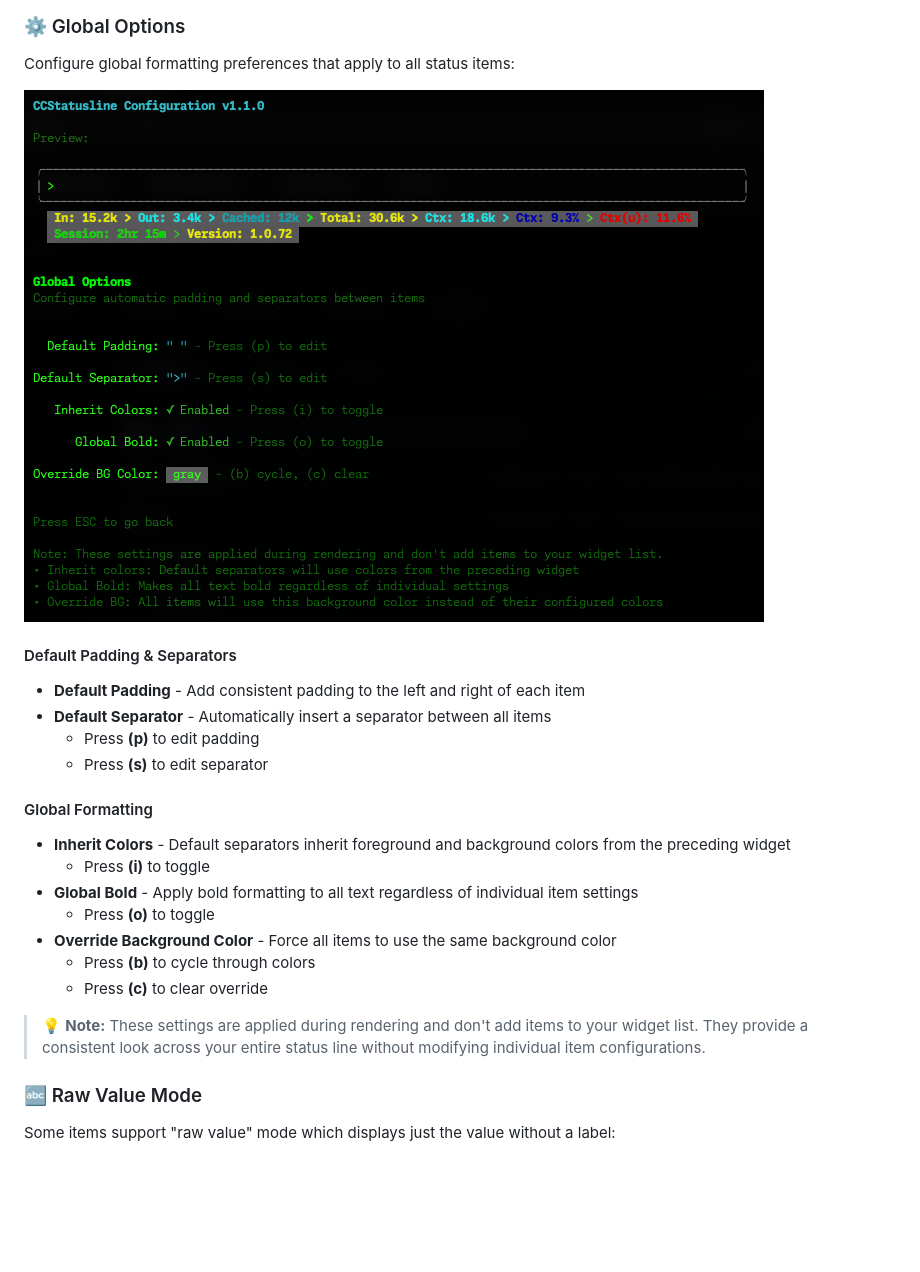
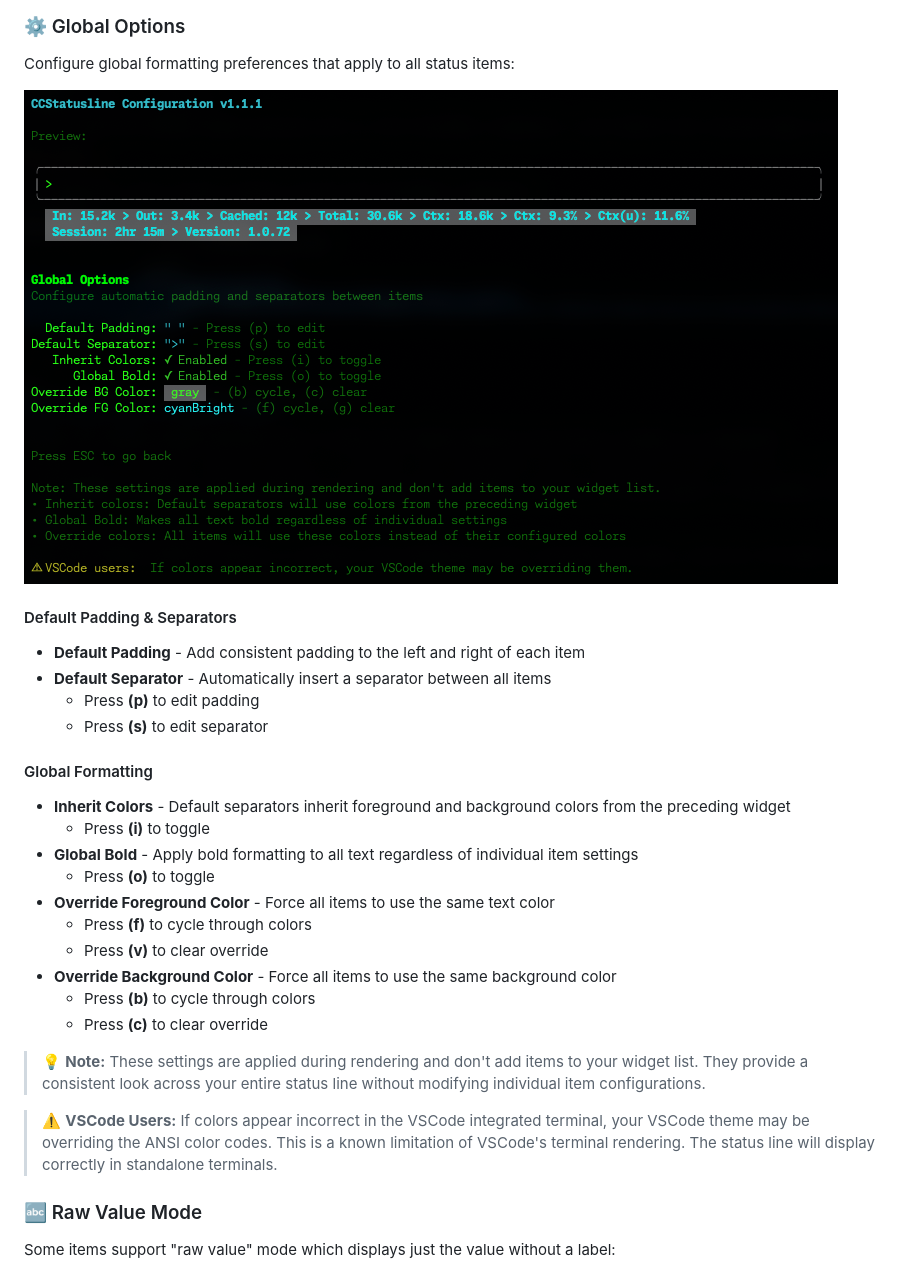
Before and after one commit to sirmalloc/ccstatusline, a Markdown page: README.md, the part around the change. GitHub-like rendering; pictures changed too: screenshots/global.png; blank space fills up the shorter version.

Commit message:
Added global option to override foreground color, added VSCode warning for color issues

```diff
--- a/README.md
+++ b/README.md
@@ -120,11 +120,16 @@ Configure global formatting preferences that apply to all status items:
   - Press **(i)** to toggle
 - **Global Bold** - Apply bold formatting to all text regardless of individual item settings
   - Press **(o)** to toggle
+- **Override Foreground Color** - Force all items to use the same text color
+  - Press **(f)** to cycle through colors
+  - Press **(v)** to clear override
 - **Override Background Color** - Force all items to use the same background color
   - Press **(b)** to cycle through colors
   - Press **(c)** to clear override
 
 > 💡 **Note:** These settings are applied during rendering and don't add items to your widget list. They provide a consistent look across your entire status line without modifying individual item configurations.
+
+> ⚠️ **VSCode Users:** If colors appear incorrect in the VSCode integrated terminal, your VSCode theme may be overriding the ANSI color codes. This is a known limitation of VSCode's terminal rendering. The status line will display correctly in standalone terminals.
 
 ### 🔤 Raw Value Mode
 
```
Also changed, not shown: 4 other files.
